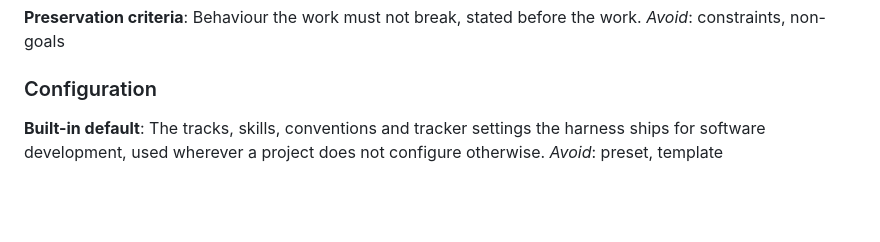
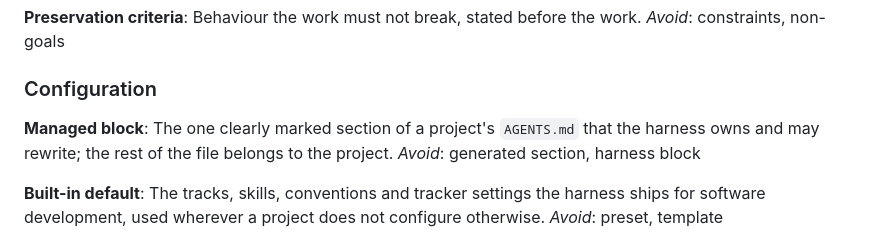
Before and after one commit to KirillSachkov/agent-workbench, a Markdown page: CONTEXT.md, the part around the change. Drawn GitHub-style; blank space fills up the shorter version.

```diff
--- a/CONTEXT.md
+++ b/CONTEXT.md
@@ -118,6 +118,11 @@ _Avoid_: constraints, non-goals
 
 ### Configuration
 
+**Managed block**:
+The one clearly marked section of a project's `AGENTS.md` that the harness owns and may rewrite; the
+rest of the file belongs to the project.
+_Avoid_: generated section, harness block
+
 **Built-in default**:
 The tracks, skills, conventions and tracker settings the harness ships for software development, used
 wherever a project does not configure otherwise.
```
Also changed, not shown: docs/decisions.md (+12 -0 lines).
